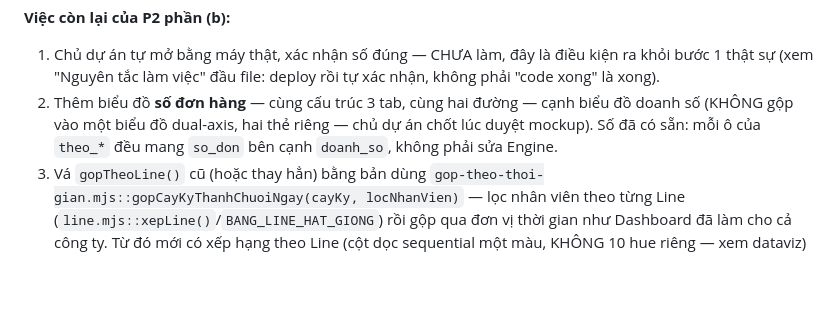
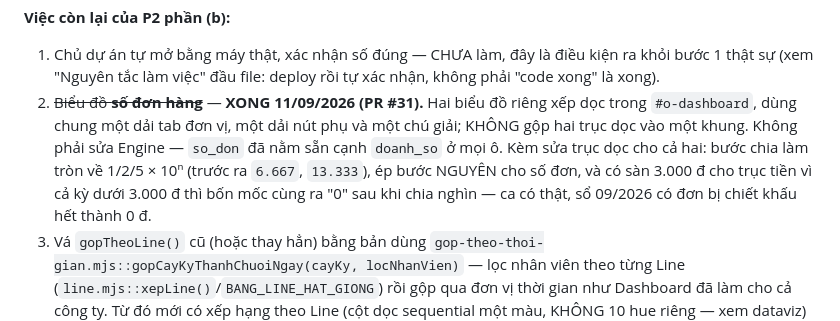
Before and after one commit to hoangvinhkta-creator/ReportV2, a Markdown page: ROADMAP.md, the part around the change. Rendered like a GitHub page; blank space fills up the shorter version.

Commit message:
ROADMAP: biểu đồ số đơn hàng đã xong (PR #31)
Co-Authored-By: Claude Opus 5 <noreply@anthropic.com>
Claude-Session: https://claude.ai/code/session_01NRsrkJR1h9ZBmQMzovVoYN

```diff
--- a/ROADMAP.md
+++ b/ROADMAP.md
@@ -354,10 +354,14 @@ Hai điều chốt thêm lúc dựng lại (11/09/2026):
 1. Chủ dự án tự mở bằng máy thật, xác nhận số đúng — CHƯA làm, đây là
    điều kiện ra khỏi bước 1 thật sự (xem "Nguyên tắc làm việc" đầu file:
    deploy rồi tự xác nhận, không phải "code xong" là xong).
-2. Thêm biểu đồ **số đơn hàng** — cùng cấu trúc 3 tab, cùng hai đường —
-   cạnh biểu đồ doanh số (KHÔNG gộp vào một biểu đồ dual-axis, hai thẻ
-   riêng — chủ dự án chốt lúc duyệt mockup). Số đã có sẵn: mỗi ô của
-   `theo_*` đều mang `so_don` bên cạnh `doanh_so`, không phải sửa Engine.
+2. ~~Biểu đồ **số đơn hàng**~~ — **XONG 11/09/2026 (PR #31).** Hai biểu đồ
+   riêng xếp dọc trong `#o-dashboard`, dùng chung một dải tab đơn vị, một
+   dải nút phụ và một chú giải; KHÔNG gộp hai trục dọc vào một khung. Không
+   phải sửa Engine — `so_don` đã nằm sẵn cạnh `doanh_so` ở mọi ô.
+   Kèm sửa trục dọc cho cả hai: bước chia làm tròn về 1/2/5 × 10ⁿ (trước ra
+   `6.667`, `13.333`), ép bước NGUYÊN cho số đơn, và có sàn 3.000 đ cho
+   trục tiền vì cả kỳ dưới 3.000 đ thì bốn mốc cùng ra "0" sau khi chia
+   nghìn — ca có thật, sổ 09/2026 có đơn bị chiết khấu hết thành 0 đ.
 3. Vá `gopTheoLine()` cũ (hoặc thay hẳn) bằng bản dùng
    `gop-theo-thoi-gian.mjs::gopCayKyThanhChuoiNgay(cayKy, locNhanVien)` —
    lọc nhân viên theo từng Line (`line.mjs::xepLine()`/`BANG_LINE_HAT_GIONG`)
```
